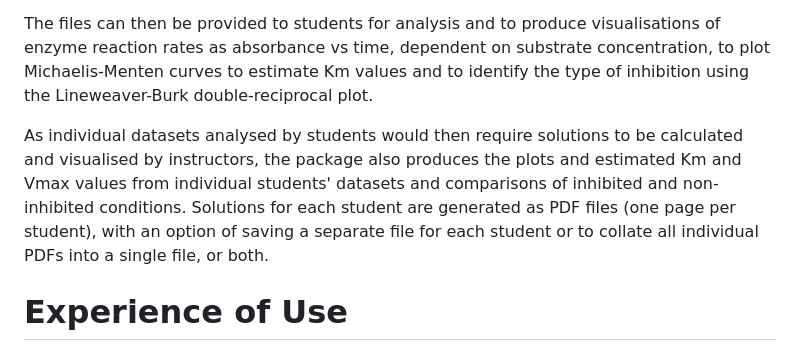
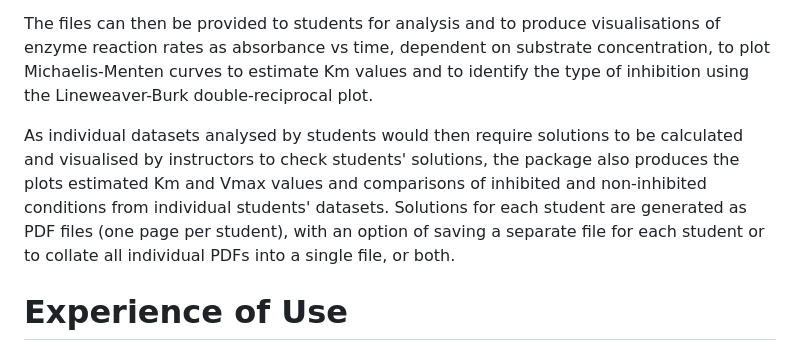
Before and after one commit to jarekbryk/maudr, a Markdown page: paper.md, the part around the change. Drawn GitHub-style.

```diff
--- a/paper.md
+++ b/paper.md
@@ -45,7 +45,7 @@ Given a list of students - the only required user-supplied input file - the pack
 
 The files can then be provided to students for analysis and to produce visualisations of enzyme reaction rates as absorbance vs time, dependent on substrate concentration, to plot Michaelis-Menten curves to estimate Km values and to identify the type of inhibition using the Lineweaver-Burk double-reciprocal plot.
 
-As individual datasets analysed by students would then require solutions to be calculated and visualised by instructors, the package also produces the plots and estimated Km and Vmax values from individual students' datasets and comparisons of inhibited and non-inhibited conditions. Solutions for each student are generated as PDF files (one page per student), with an option of saving a separate file for each student or to collate all individual PDFs into a single file, or both.
+As individual datasets analysed by students would then require solutions to be calculated and visualised by instructors to check students' solutions, the package also produces the plots estimated Km and Vmax values and comparisons of inhibited and non-inhibited conditions from individual students' datasets. Solutions for each student are generated as PDF files (one page per student), with an option of saving a separate file for each student or to collate all individual PDFs into a single file, or both.
 
 # Experience of Use
 
```
Also changed, not shown: README.md (+7 -7 lines).
